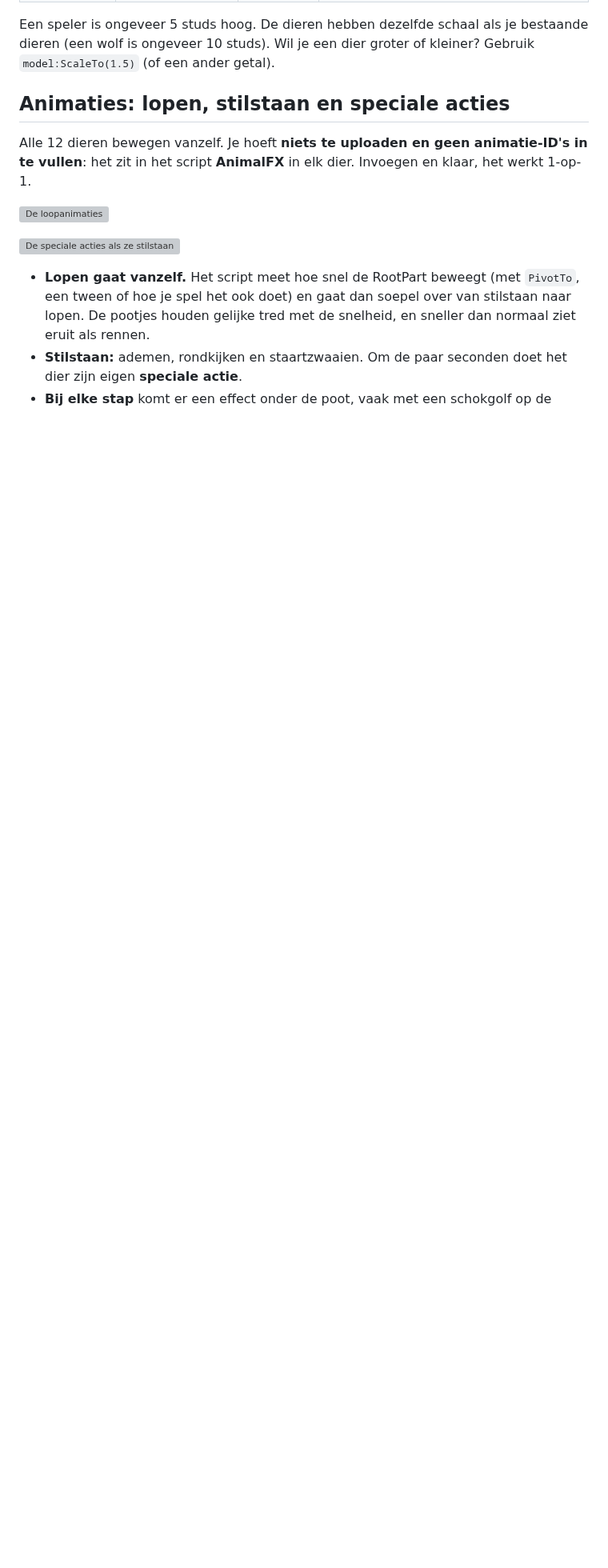
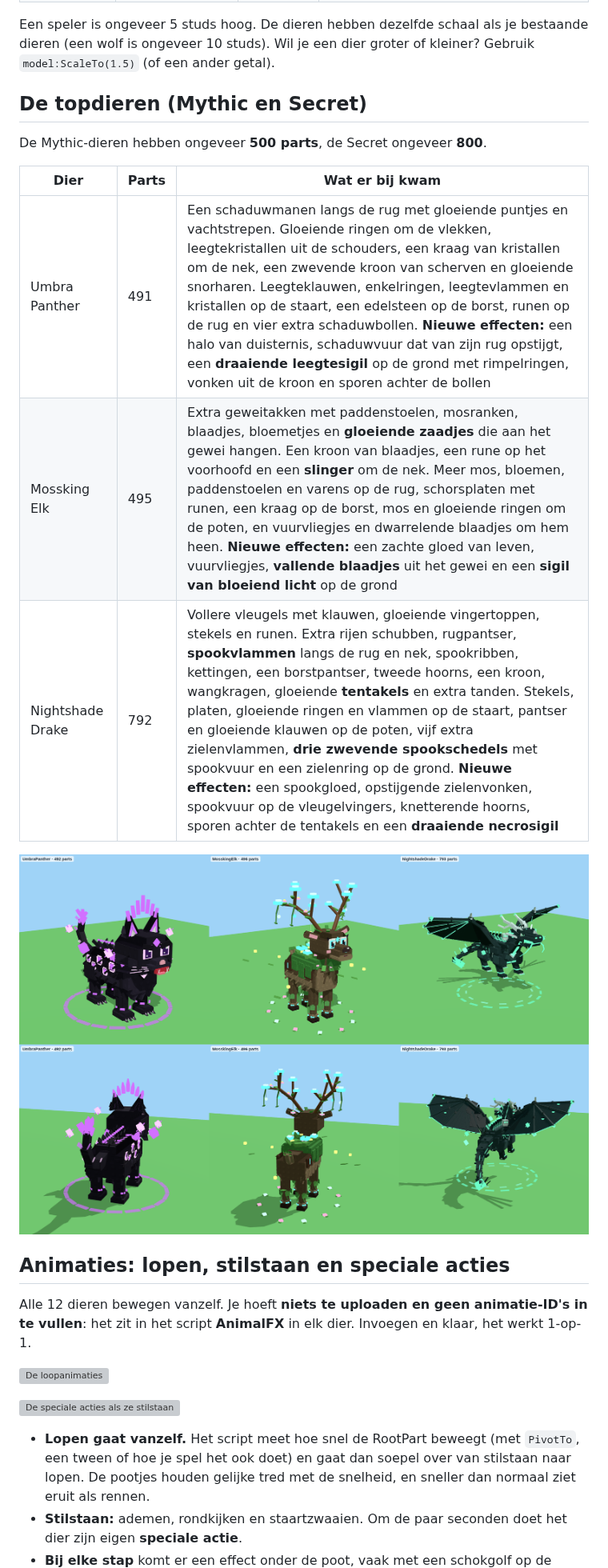
Before and after one commit to chrissiersma-cloud/roblox, a Markdown page: models/dark-woods/README.md, the part around one of its changes. Shown at 80% size. Rendered like a GitHub page; pictures changed too: previews/dark_woods_showpieces.png (added); blank space fills up the shorter version; grey boxes are pictures that could not be loaded.

```diff
--- a/models/dark-woods/README.md
+++ b/models/dark-woods/README.md
@@ -47,6 +47,18 @@ Elk dier is opgebouwd zoals je bestaande dieren: een onzichtbare **RootPart** (h
 
 Een speler is ongeveer 5 studs hoog. De dieren hebben dezelfde schaal als je bestaande dieren (een wolf is ongeveer
 10 studs). Wil je een dier groter of kleiner? Gebruik `model:ScaleTo(1.5)` (of een ander getal).
+
+## De topdieren (Mythic en Secret)
+
+De Mythic-dieren hebben ongeveer **500 parts**, de Secret ongeveer **800**.
+
+| Dier | Parts | Wat er bij kwam |
+|---|---|---|
+| Umbra Panther | 491 | Een schaduwmanen langs de rug met gloeiende puntjes en vachtstrepen. Gloeiende ringen om de vlekken, leegtekristallen uit de schouders, een kraag van kristallen om de nek, een zwevende kroon van scherven en gloeiende snorharen. Leegteklauwen, enkelringen, leegtevlammen en kristallen op de staart, een edelsteen op de borst, runen op de rug en vier extra schaduwbollen. **Nieuwe effecten:** een halo van duisternis, schaduwvuur dat van zijn rug opstijgt, een **draaiende leegtesigil** op de grond met rimpelringen, vonken uit de kroon en sporen achter de bollen |
+| Mossking Elk | 495 | Extra geweitakken met paddenstoelen, mosranken, blaadjes, bloemetjes en **gloeiende zaadjes** die aan het gewei hangen. Een kroon van blaadjes, een rune op het voorhoofd en een **slinger** om de nek. Meer mos, bloemen, paddenstoelen en varens op de rug, schorsplaten met runen, een kraag op de borst, mos en gloeiende ringen om de poten, en vuurvliegjes en dwarrelende blaadjes om hem heen. **Nieuwe effecten:** een zachte gloed van leven, vuurvliegjes, **vallende blaadjes** uit het gewei en een **sigil van bloeiend licht** op de grond |
+| Nightshade Drake | 792 | Vollere vleugels met klauwen, gloeiende vingertoppen, stekels en runen. Extra rijen schubben, rugpantser, **spookvlammen** langs de rug en nek, spookribben, kettingen, een borstpantser, tweede hoorns, een kroon, wangkragen, gloeiende **tentakels** en extra tanden. Stekels, platen, gloeiende ringen en vlammen op de staart, pantser en gloeiende klauwen op de poten, vijf extra zielenvlammen, **drie zwevende spookschedels** met spookvuur en een zielenring op de grond. **Nieuwe effecten:** een spookgloed, opstijgende zielenvonken, spookvuur op de vleugelvingers, knetterende hoorns, sporen achter de tentakels en een **draaiende necrosigil** |
+
+![De topdieren van de Dark Woods](../../previews/dark_woods_showpieces.png)
 
 ## Animaties: lopen, stilstaan en speciale acties
 
```
Also changed, not shown: other parts of models/dark-woods/README.md (+4 -4 lines), 7 other files.
